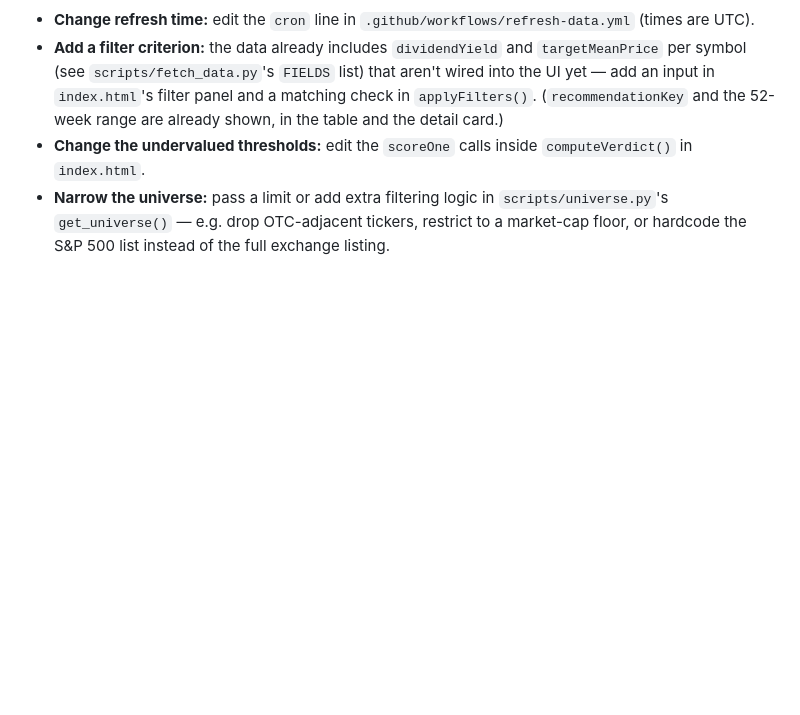
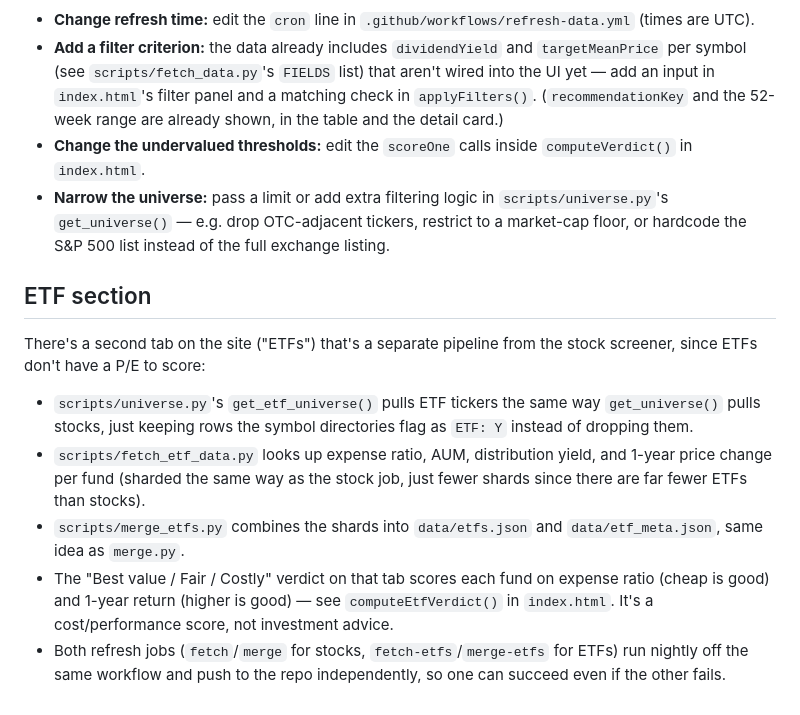
Before and after one commit to akautoimports1-creator/stock-screener, a Markdown page: README.md, the part around the change. Rendered like a GitHub page; blank space fills up the shorter version.

Commit message:
Document the ETF section in the README

```diff
--- a/README.md
+++ b/README.md
@@ -111,3 +111,24 @@ the DNS instructions it gives you.
   `scripts/universe.py`'s `get_universe()` — e.g. drop OTC-adjacent tickers,
   restrict to a market-cap floor, or hardcode the S&P 500 list instead of
   the full exchange listing.
+
+## ETF section
+
+There's a second tab on the site ("ETFs") that's a separate pipeline from
+the stock screener, since ETFs don't have a P/E to score:
+
+- `scripts/universe.py`'s `get_etf_universe()` pulls ETF tickers the same
+  way `get_universe()` pulls stocks, just keeping rows the symbol
+  directories flag as `ETF: Y` instead of dropping them.
+- `scripts/fetch_etf_data.py` looks up expense ratio, AUM, distribution
+  yield, and 1-year price change per fund (sharded the same way as the
+  stock job, just fewer shards since there are far fewer ETFs than stocks).
+- `scripts/merge_etfs.py` combines the shards into `data/etfs.json` and
+  `data/etf_meta.json`, same idea as `merge.py`.
+- The "Best value / Fair / Costly" verdict on that tab scores each fund on
+  expense ratio (cheap is good) and 1-year return (higher is good) —
+  see `computeEtfVerdict()` in `index.html`. It's a cost/performance score,
+  not investment advice.
+- Both refresh jobs (`fetch`/`merge` for stocks, `fetch-etfs`/`merge-etfs`
+  for ETFs) run nightly off the same workflow and push to the repo
+  independently, so one can succeed even if the other fails.
```
